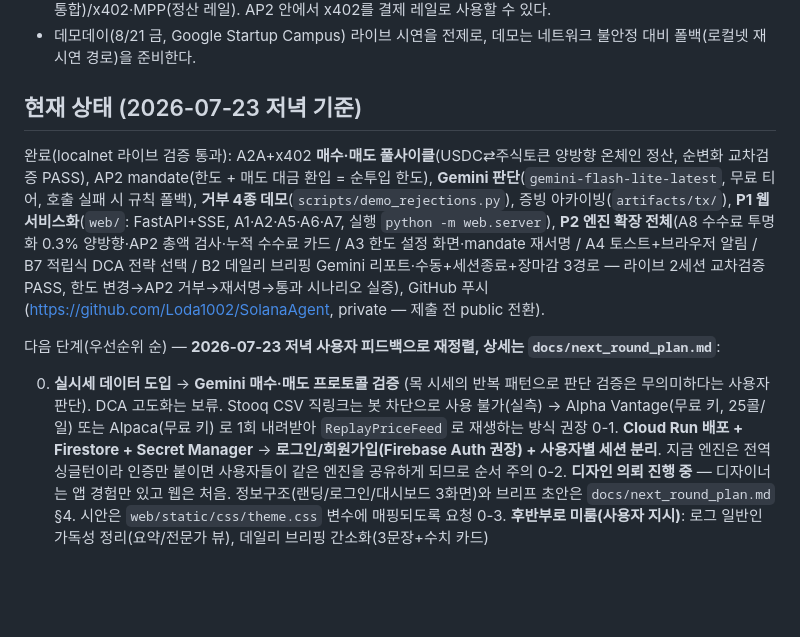
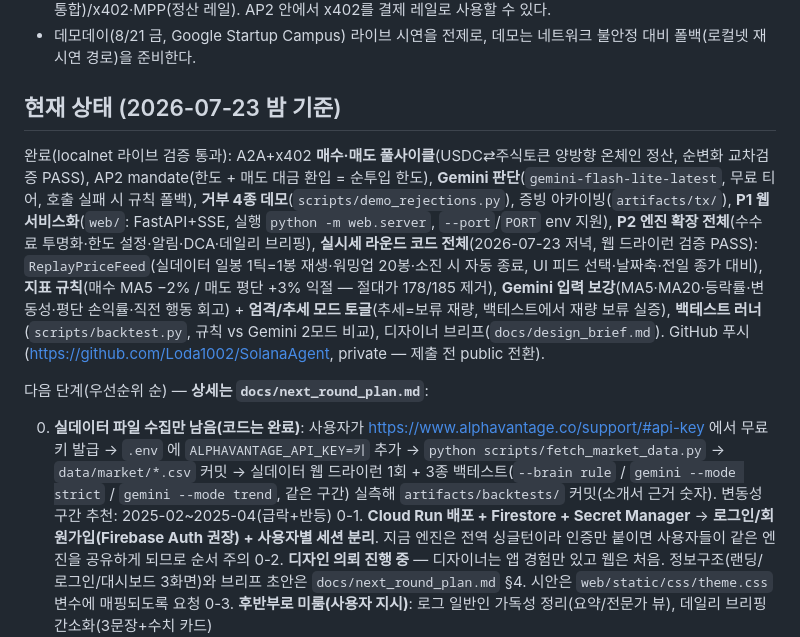
Before and after one commit to Loda1002/SynapStock, a Markdown page: CLAUDE.md, the part around the change. Rendered like a GitHub page; blank space fills up the shorter version.

```diff
--- a/CLAUDE.md
+++ b/CLAUDE.md
@@ -31,13 +31,13 @@
 - 참고 프로토콜 계층: A2A(에이전트 간 통신)/MCP(에이전트-툴)/AP2(mandate 기반 결제 위임)/UCP(A2A+AP2 통합)/x402·MPP(정산 레일). AP2 안에서 x402를 결제 레일로 사용할 수 있다.
 - 데모데이(8/21 금, Google Startup Campus) 라이브 시연을 전제로, 데모는 네트워크 불안정 대비 폴백(로컬넷 재시연 경로)을 준비한다.
 
-## 현재 상태 (2026-07-23 저녁 기준)
+## 현재 상태 (2026-07-23 밤 기준)
 
-완료(localnet 라이브 검증 통과): A2A+x402 **매수·매도 풀사이클**(USDC⇄주식토큰 양방향 온체인 정산, 순변화 교차검증 PASS), AP2 mandate(한도 + 매도 대금 환입 = 순투입 한도), **Gemini 판단**(`gemini-flash-lite-latest`, 무료 티어, 호출 실패 시 규칙 폴백), **거부 4종 데모**(`scripts/demo_rejections.py`), 증빙 아카이빙(`artifacts/tx/`), **P1 웹 서비스화**(`web/`: FastAPI+SSE, A1·A2·A5·A6·A7, 실행 `python -m web.server`), **P2 엔진 확장 전체**(A8 수수료 투명화 0.3% 양방향·AP2 총액 검사·누적 수수료 카드 / A3 한도 설정 화면·mandate 재서명 / A4 토스트+브라우저 알림 / B7 적립식 DCA 전략 선택 / B2 데일리 브리핑 Gemini 리포트·수동+세션종료+장마감 3경로 — 라이브 2세션 교차검증 PASS, 한도 변경→AP2 거부→재서명→통과 시나리오 실증), GitHub 푸시(https://github.com/Loda1002/SolanaAgent, private — 제출 전 public 전환).
+완료(localnet 라이브 검증 통과): A2A+x402 **매수·매도 풀사이클**(USDC⇄주식토큰 양방향 온체인 정산, 순변화 교차검증 PASS), AP2 mandate(한도 + 매도 대금 환입 = 순투입 한도), **Gemini 판단**(`gemini-flash-lite-latest`, 무료 티어, 호출 실패 시 규칙 폴백), **거부 4종 데모**(`scripts/demo_rejections.py`), 증빙 아카이빙(`artifacts/tx/`), **P1 웹 서비스화**(`web/`: FastAPI+SSE, 실행 `python -m web.server`, `--port`/`PORT` env 지원), **P2 엔진 확장 전체**(수수료 투명화·한도 설정·알림·DCA·데일리 브리핑), **실시세 라운드 코드 전체**(2026-07-23 저녁, 웹 드라이런 검증 PASS): `ReplayPriceFeed`(실데이터 일봉 1틱=1봉 재생·워밍업 20봉·소진 시 자동 종료, UI 피드 선택·날짜축·전일 종가 대비), **지표 규칙**(매수 MA5 −2% / 매도 평단 +3% 익절 — 절대가 178/185 제거), **Gemini 입력 보강**(MA5·MA20·등락률·변동성·평단 손익률·직전 행동 회고) + **엄격/추세 모드 토글**(추세=보류 재량, 백테스트에서 재량 보류 실증), **백테스트 러너**(`scripts/backtest.py`, 규칙 vs Gemini 2모드 비교), 디자이너 브리프(`docs/design_brief.md`). GitHub 푸시(https://github.com/Loda1002/SolanaAgent, private — 제출 전 public 전환).
 
-다음 단계(우선순위 순) — **2026-07-23 저녁 사용자 피드백으로 재정렬, 상세는 `docs/next_round_plan.md`**:
+다음 단계(우선순위 순) — **상세는 `docs/next_round_plan.md`**:
 
-0. **실시세 데이터 도입** → **Gemini 매수·매도 프로토콜 검증** (목 시세의 반복 패턴으로 판단 검증은 무의미하다는 사용자 판단). DCA 고도화는 보류. Stooq CSV 직링크는 봇 차단으로 사용 불가(실측) → Alpha Vantage(무료 키, 25콜/일) 또는 Alpaca(무료 키) 로 1회 내려받아 `ReplayPriceFeed` 로 재생하는 방식 권장
+0. **실데이터 파일 수집만 남음(코드는 완료)**: 사용자가 https://www.alphavantage.co/support/#api-key 에서 무료 키 발급 → `.env` 에 `ALPHAVANTAGE_API_KEY=키` 추가 → `python scripts/fetch_market_data.py` → `data/market/*.csv` 커밋 → 실데이터 웹 드라이런 1회 + 3종 백테스트(`--brain rule` / `gemini --mode strict` / `gemini --mode trend`, 같은 구간) 실측해 `artifacts/backtests/` 커밋(소개서 근거 숫자). 변동성 구간 추천: 2025-02~2025-04(급락+반등)
 0-1. **Cloud Run 배포 + Firestore + Secret Manager** → **로그인/회원가입(Firebase Auth 권장) + 사용자별 세션 분리**. 지금 엔진은 전역 싱글턴이라 인증만 붙이면 사용자들이 같은 엔진을 공유하게 되므로 순서 주의
 0-2. **디자인 의뢰 진행 중** — 디자이너는 앱 경험만 있고 웹은 처음. 정보구조(랜딩/로그인/대시보드 3화면)와 브리프 초안은 `docs/next_round_plan.md` §4. 시안은 `web/static/css/theme.css` 변수에 매핑되도록 요청
 0-3. **후반부로 미룸(사용자 지시)**: 로그 일반인 가독성 정리(요약/전문가 뷰), 데일리 브리핑 간소화(3문장+수치 카드)
```
Also changed, not shown: README.md (+26 -0 lines), docs/progress_log.md (+1 -0 lines).
